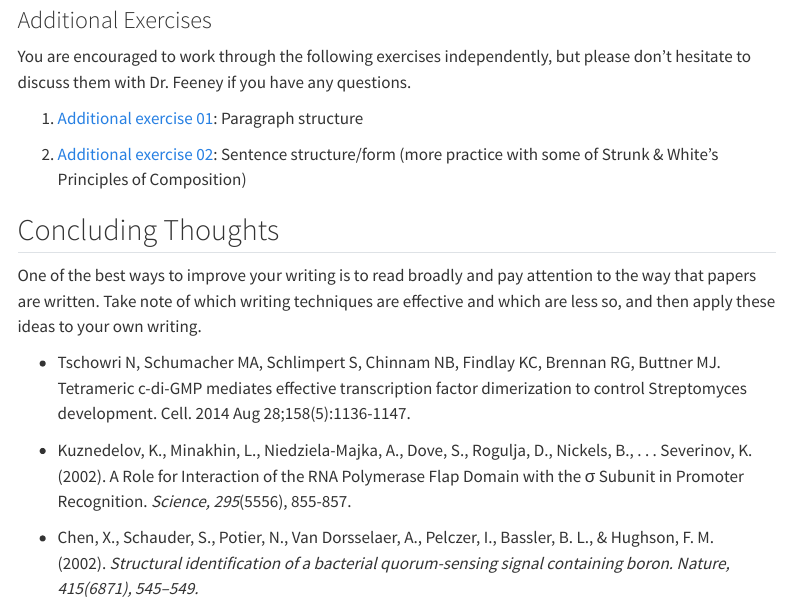
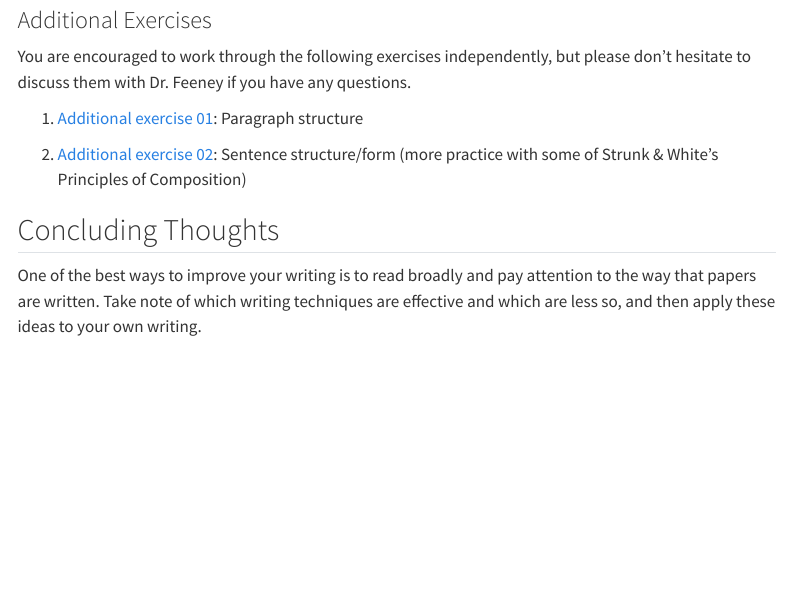
Before and after one commit to mafeeney/BM954projects, a Quarto document (WritingExercises-overview.qmd): the page in a window 1100 px wide, from 2350 px down. Rendered offline with R 4.5, knitr and Pandoc in place of Quarto, with nearby package versions; menus at the side of the page are left out.

Commit message:
tidy up page

```diff
--- a/WritingExercises-overview.qmd
+++ b/WritingExercises-overview.qmd
@@ -56,9 +56,3 @@ You are encouraged to work through the following exercises independently, but pl
 ## Concluding Thoughts
 
 One of the best ways to improve your writing is to read broadly and pay attention to the way that papers are written. Take note of which writing techniques are effective and which are less so, and then apply these ideas to your own writing.
-
-* Tschowri N, Schumacher MA, Schlimpert S, Chinnam NB, Findlay KC, Brennan RG, Buttner MJ. Tetrameric c-di-GMP mediates effective transcription factor dimerization to control Streptomyces development. Cell. 2014 Aug 28;158(5):1136-1147.
-
-* Kuznedelov, K., Minakhin, L., Niedziela-Majka, A., Dove, S., Rogulja, D., Nickels, B., . . . Severinov, K. (2002). A Role for Interaction of the RNA Polymerase Flap Domain with the σ Subunit in Promoter Recognition.&nbsp;<em>Science,</em>&nbsp;<em>295</em>(5556), 855-857.
-
-* Chen, X., Schauder, S., Potier, N., Van Dorsselaer, A., Pelczer, I., Bassler, B. L., &amp; Hughson, F. M. (2002).&nbsp;<em>Structural identification of a bacterial quorum-sensing signal containing boron. Nature, 415(6871), 545–549.</em>
```
